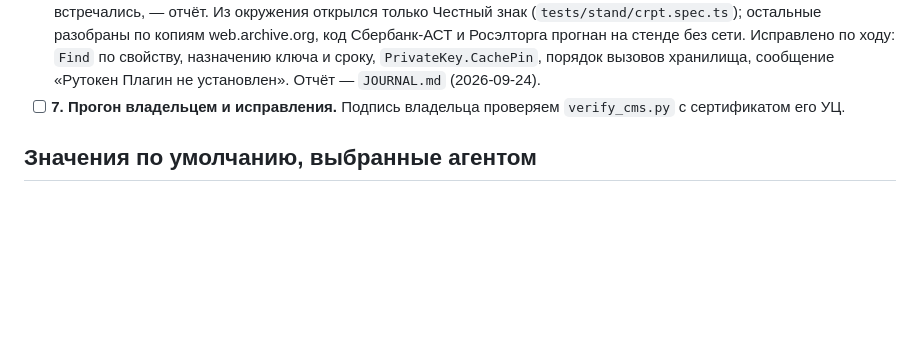
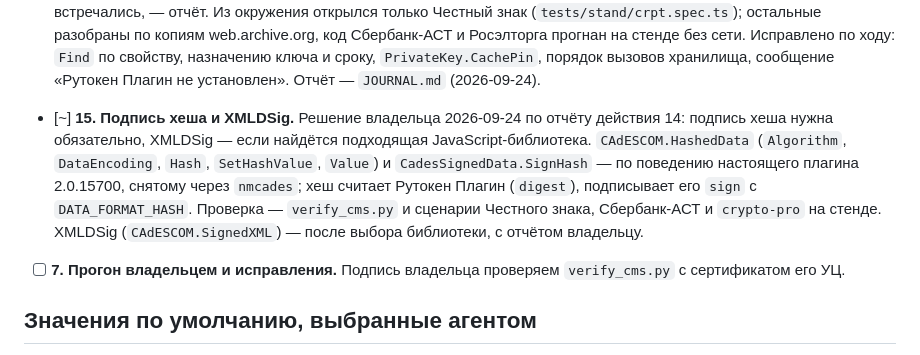
Before and after one commit to code-agent-43824/extension2, a Markdown page: docs/PLAN.md, the part around the change. Rendered like a GitHub page; blank space fills up the shorter version.

Commit message:
docs: plan hash signing and XMLDSig (action 15)
The owner asked for hash signing (HashedData + SignHash) as required, and XMLDSig if a
suitable JavaScript library exists.

Co-Authored-By: Claude Opus 5.5 (1M context) <noreply@anthropic.com>
Claude-Session: https://claude.ai/code/session_013vk4ZGY6wCoLL5dGVr4PMs

```diff
--- a/docs/PLAN.md
+++ b/docs/PLAN.md
@@ -86,6 +86,12 @@
   остальные разобраны по копиям web.archive.org, код Сбербанк-АСТ и Росэлторга прогнан на стенде без сети.
   Исправлено по ходу: `Find` по свойству, назначению ключа и сроку, `PrivateKey.CachePin`, порядок вызовов
   хранилища, сообщение «Рутокен Плагин не установлен». Отчёт — `JOURNAL.md` (2026-09-24).
+- [~] **15. Подпись хеша и XMLDSig.** Решение владельца 2026-09-24 по отчёту действия 14: подпись хеша нужна
+  обязательно, XMLDSig — если найдётся подходящая JavaScript-библиотека. `CAdESCOM.HashedData` (`Algorithm`,
+  `DataEncoding`, `Hash`, `SetHashValue`, `Value`) и `CadesSignedData.SignHash` — по поведению настоящего плагина
+  2.0.15700, снятому через `nmcades`; хеш считает Рутокен Плагин (`digest`), подписывает его `sign` с
+  `DATA_FORMAT_HASH`. Проверка — `verify_cms.py` и сценарии Честного знака, Сбербанк-АСТ и `crypto-pro` на стенде.
+  XMLDSig (`CAdESCOM.SignedXML`) — после выбора библиотеки, с отчётом владельцу.
 - [ ] **7. Прогон владельцем и исправления.** Подпись владельца проверяем `verify_cms.py` с сертификатом его УЦ.
 
 ## Значения по умолчанию, выбранные агентом
```
Also changed, not shown: docs/WORKLOG.md (+7 -0 lines).
